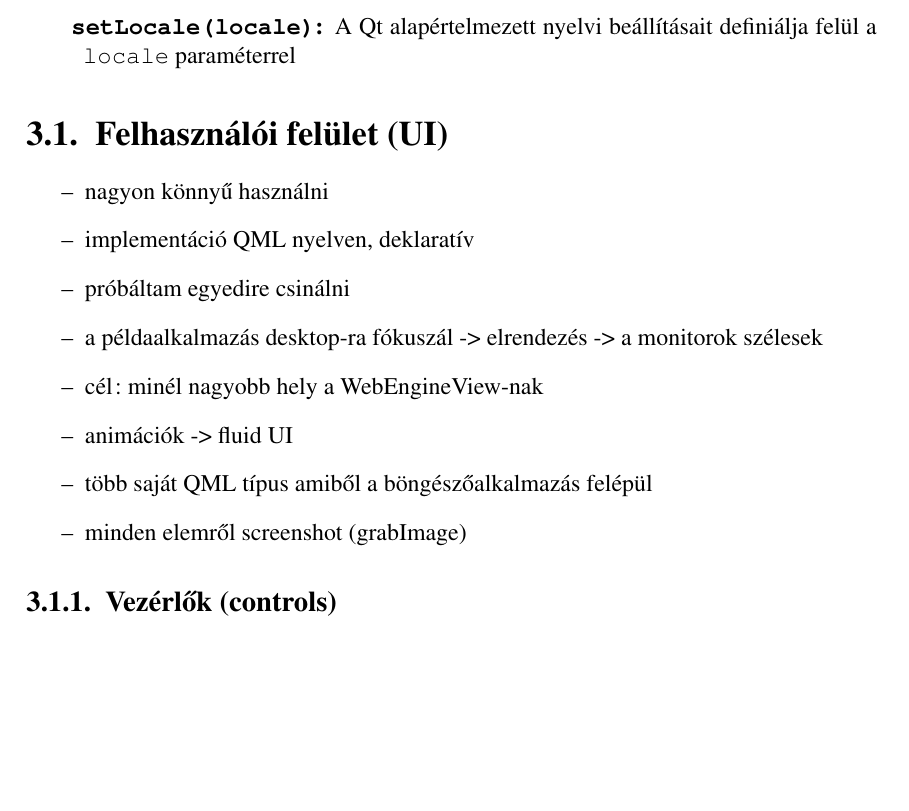
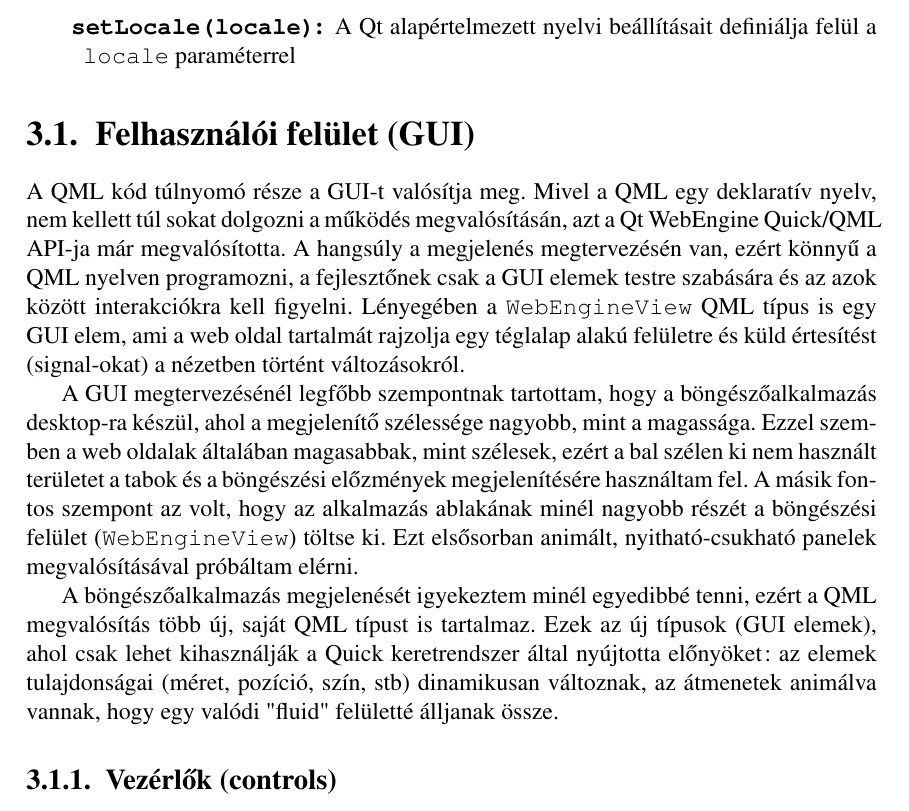
Before and after one commit to stampho/diplomamunka, a LaTeX thesis (diplomamunka.tex): part of page 44 of 53, cut so that both start at the same text, the shorter picture padded with empty space. Compiled offline with pdfLaTeX.

Commit message:
Demo: Add GUI introduction

```diff
--- a/diplomamunka.tex
+++ b/diplomamunka.tex
@@ -2120,19 +2120,29 @@ property-n elérhetőek QML-ből. A segédfüggvények az alábbiak:
         felül a \texttt{locale} paraméterrel
 \end{description}
 
-\section{Felhasználói felület (UI)}
-
-\begin{itemize}
-    \item nagyon könnyű használni
-    \item implementáció QML nyelven, deklaratív
-    \item próbáltam egyedire csinálni
-    \item a példaalkalmazás desktop-ra fókuszál -> elrendezés -> a monitorok szélesek
-    \item cél: minél nagyobb hely a WebEngineView-nak
-    \item animációk -> fluid UI
-    \item több saját QML típus amiből a böngészőalkalmazás felépül
-    \item minden elemről screenshot (grabImage)
-\end{itemize}
-
+\section{Felhasználói felület (GUI)}
+
+A QML kód túlnyomó része a GUI-t valósítja meg. Mivel a QML egy deklaratív nyelv, nem kellett
+túl sokat dolgozni a működés megvalósításán, azt a Qt WebEngine Quick/QML API-ja már
+megvalósította. A hangsúly a megjelenés megtervezésén van, ezért könnyű a QML nyelven
+programozni, a fejlesztőnek csak a GUI elemek testre szabására és az azok között interakciókra
+kell figyelni. Lényegében a \texttt{WebEngineView} QML típus is egy GUI elem, ami a
+web oldal tartalmát rajzolja egy téglalap alakú felületre és küld értesítést (signal-okat)
+a nézetben történt változásokról.
+
+A GUI megtervezésénél legfőbb szempontnak tartottam, hogy a böngészőalkalmazás desktop-ra
+készül, ahol a megjelenítő szélessége nagyobb, mint a magassága. Ezzel szemben a web oldalak
+általában magasabbak, mint szélesek, ezért a bal szélen ki nem használt területet a tabok
+és a böngészési előzmények megjelenítésére használtam fel. A másik fontos szempont az volt,
+hogy az alkalmazás ablakának minél nagyobb részét a böngészési felület
+(\texttt{WebEngineView}) töltse ki. Ezt elsősorban animált, nyitható-csukható panelek
+megvalósításával próbáltam elérni.
+
+A böngészőalkalmazás megjelenését igyekeztem minél egyedibbé tenni, ezért a QML megvalósítás
+több új, saját QML típust is tartalmaz. Ezek az új típusok (GUI elemek), ahol csak lehet
+kihasználják a Quick keretrendszer által nyújtotta előnyöket: az elemek tulajdonságai
+(méret, pozíció, szín, stb) dinamikusan változnak, az átmenetek animálva vannak, hogy
+egy valódi "fluid" felületté álljanak össze.
 
 \subsection{Vezérlők (controls)}
 \begin{itemize}
```
